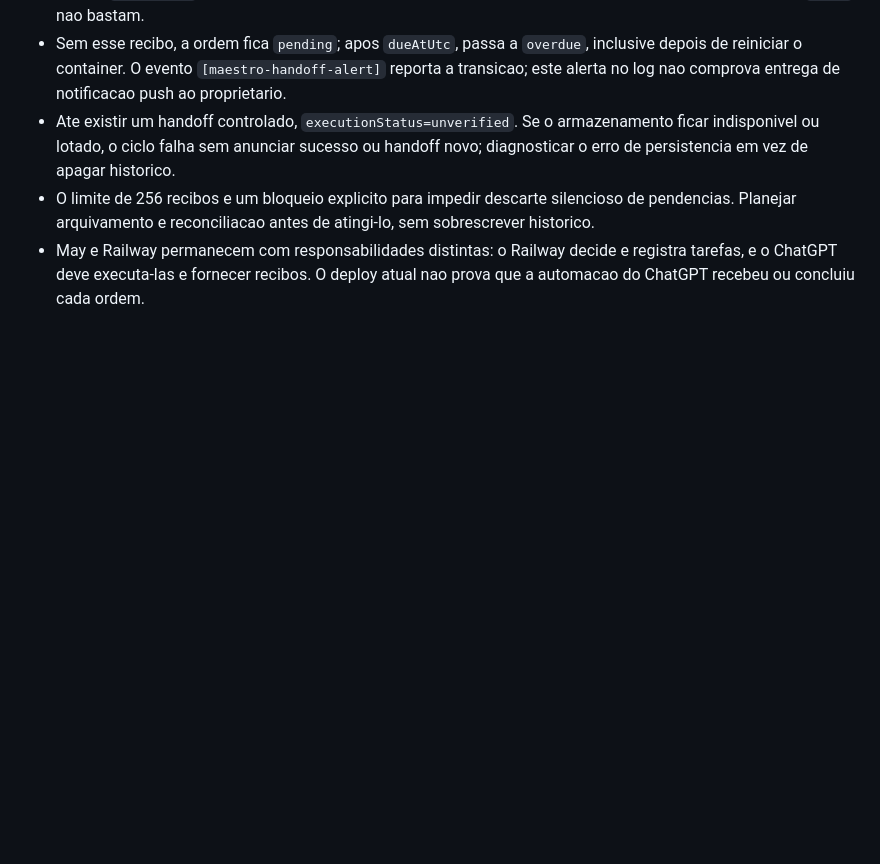
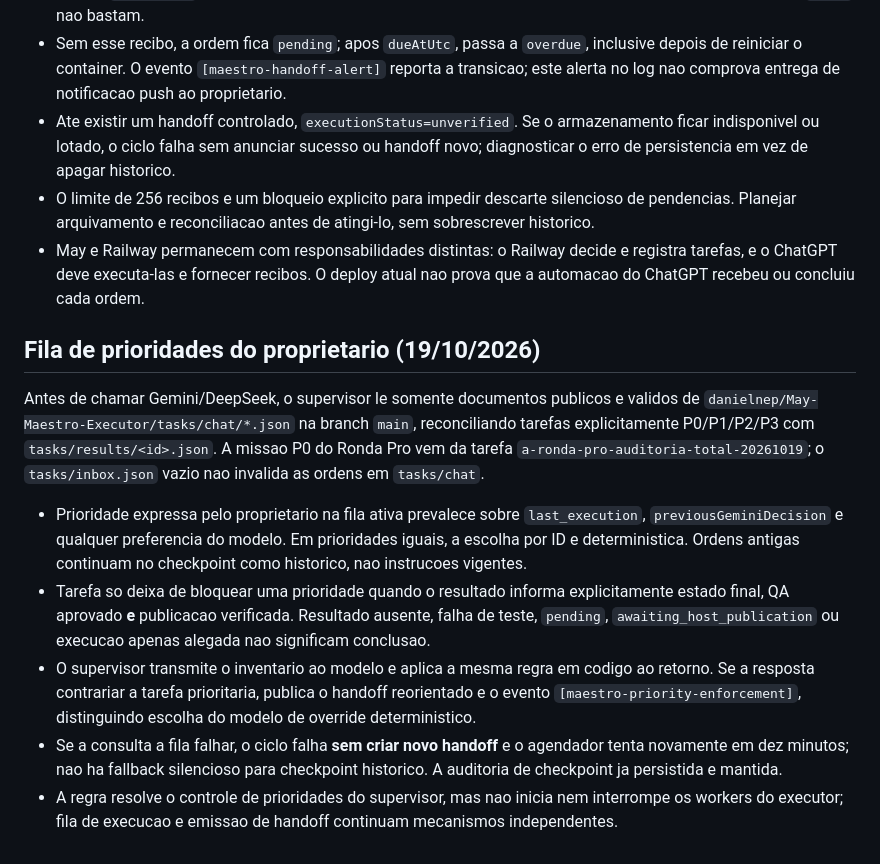
Before and after one commit to danielnep/horizon-site, a Markdown page: maestro/README.md, the part around the change. Rendered like a GitHub page; blank space fills up the shorter version.

Commit message:
docs(maestro): document queue priority authority and fail-closed behavior

```diff
--- a/maestro/README.md
+++ b/maestro/README.md
@@ -40,3 +40,12 @@ O evento `[maestro-engineering-context]` registra versao, origem, tamanho e hash
 - Ate existir um handoff controlado, `executionStatus=unverified`. Se o armazenamento ficar indisponivel ou lotado, o ciclo falha sem anunciar sucesso ou handoff novo; diagnosticar o erro de persistencia em vez de apagar historico.
 - O limite de 256 recibos e um bloqueio explicito para impedir descarte silencioso de pendencias. Planejar arquivamento e reconciliacao antes de atingi-lo, sem sobrescrever historico.
 - May e Railway permanecem com responsabilidades distintas: o Railway decide e registra tarefas, e o ChatGPT deve executa-las e fornecer recibos. O deploy atual nao prova que a automacao do ChatGPT recebeu ou concluiu cada ordem.
+
+## Fila de prioridades do proprietario (19/10/2026)
+Antes de chamar Gemini/DeepSeek, o supervisor le somente documentos publicos e validos de `danielnep/May-Maestro-Executor/tasks/chat/*.json` na branch `main`, reconciliando tarefas explicitamente P0/P1/P2/P3 com `tasks/results/<id>.json`. A missao P0 do Ronda Pro vem da tarefa `a-ronda-pro-auditoria-total-20261019`; o `tasks/inbox.json` vazio nao invalida as ordens em `tasks/chat`.
+
+- Prioridade expressa pelo proprietario na fila ativa prevalece sobre `last_execution`, `previousGeminiDecision` e qualquer preferencia do modelo. Em prioridades iguais, a escolha por ID e deterministica. Ordens antigas continuam no checkpoint como historico, nao instrucoes vigentes.
+- Tarefa so deixa de bloquear uma prioridade quando o resultado informa explicitamente estado final, QA aprovado **e** publicacao verificada. Resultado ausente, falha de teste, `pending`, `awaiting_host_publication` ou execucao apenas alegada nao significam conclusao.
+- O supervisor transmite o inventario ao modelo e aplica a mesma regra em codigo ao retorno. Se a resposta contrariar a tarefa prioritaria, publica o handoff reorientado e o evento `[maestro-priority-enforcement]`, distinguindo escolha do modelo de override deterministico.
+- Se a consulta a fila falhar, o ciclo falha **sem criar novo handoff** e o agendador tenta novamente em dez minutos; nao ha fallback silencioso para checkpoint historico. A auditoria de checkpoint ja persistida e mantida.
+- A regra resolve o controle de prioridades do supervisor, mas nao inicia nem interrompe os workers do executor; fila de execucao e emissao de handoff continuam mecanismos independentes.
```
